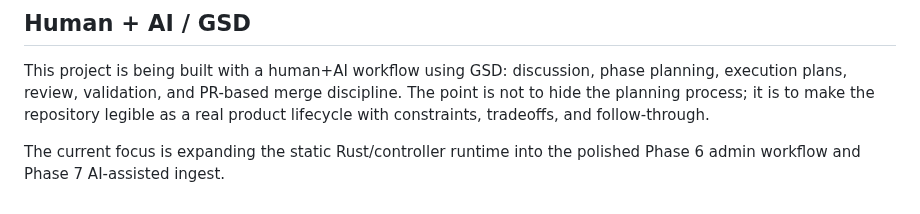
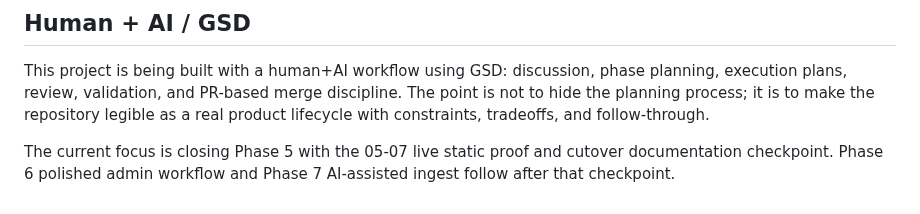
Before and after one commit to jetsaredim/autographs, a Markdown page: README.md, the part around the change. Drawn GitHub-style.

Commit message:
Fix Phase 5 planning status docs

```diff
--- a/README.md
+++ b/README.md
@@ -101,4 +101,4 @@ See [Security review and current security posture](docs/security-review.md) for
 
 This project is being built with a human+AI workflow using GSD: discussion, phase planning, execution plans, review, validation, and PR-based merge discipline. The point is not to hide the planning process; it is to make the repository legible as a real product lifecycle with constraints, tradeoffs, and follow-through.
 
-The current focus is expanding the static Rust/controller runtime into the polished Phase 6 admin workflow and Phase 7 AI-assisted ingest.
+The current focus is closing Phase 5 with the 05-07 live static proof and cutover documentation checkpoint. Phase 6 polished admin workflow and Phase 7 AI-assisted ingest follow after that checkpoint.
```
Also changed, not shown: .planning/PROJECT.md (+3 -3 lines).
